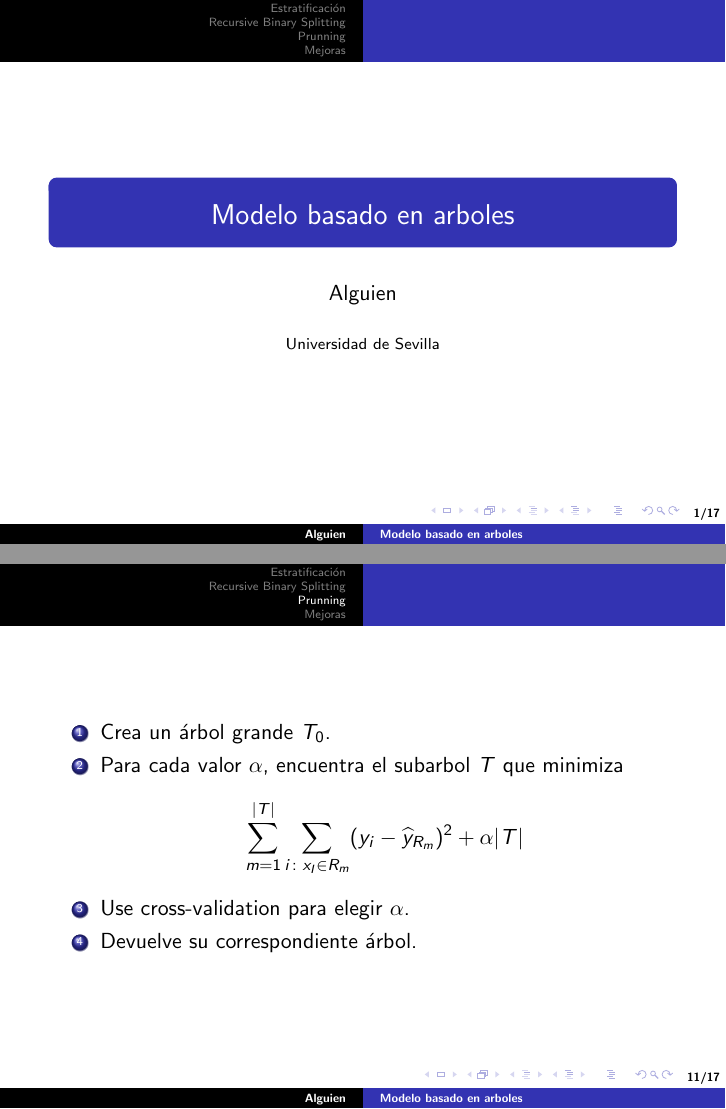
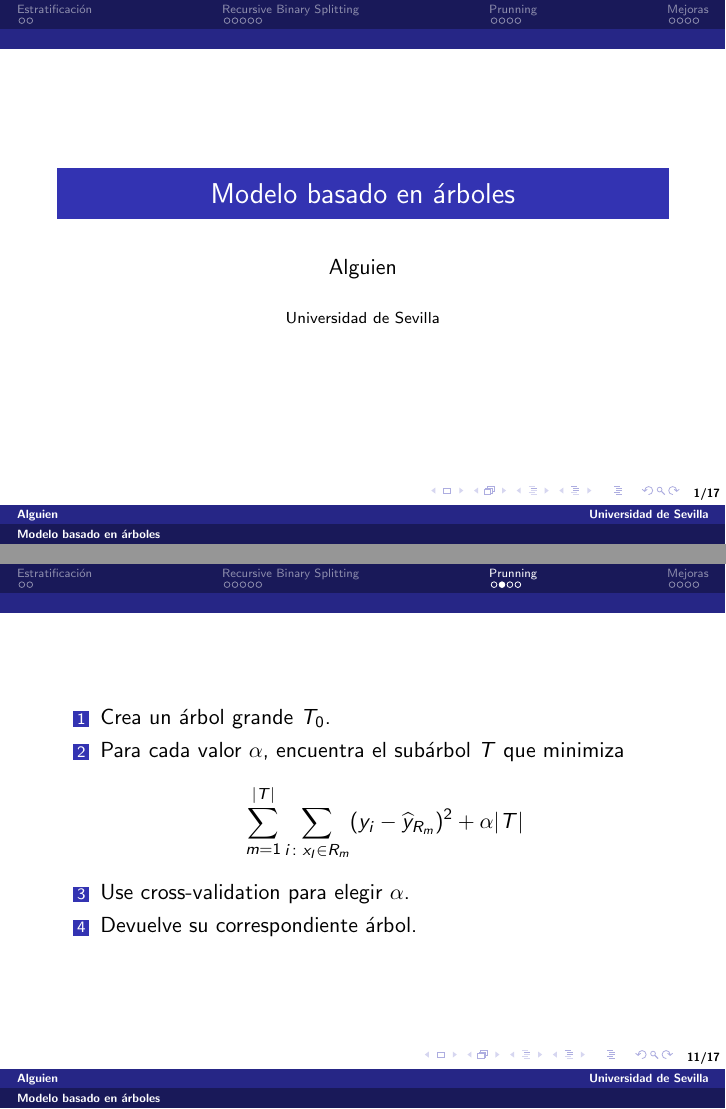
Before and after one commit to RafJavDie/Apuntes-4-Mates, LaTeX slides (ADM/Trabajo/presentacion.tex): pages 1 and 14 of 24, joined at a grey line. Compiled offline with pdfLaTeX.

Commit message:
ADM: Cambios menores a la presentación

```diff
--- a/ADM/Trabajo/presentacion.tex
+++ b/ADM/Trabajo/presentacion.tex
@@ -1,6 +1,6 @@
 \documentclass{beamer}
 \usepackage[utf8]{inputenc}
-\usetheme{Copenhagen}
+\usetheme{Berlin}
 \usepackage[spanish]{babel}
 \usepackage{multirow}
 %\usepackage{estilo-apuntes}
@@ -30,42 +30,14 @@
 
 %-----------------------------------------------------------
 
-\title{Modelo basado en arboles}
+\title{Modelo basado en árboles}
 \author{Alguien}
 \institute{Universidad de Sevilla}
 \date{}
 
 \begin{document}
 \frame{\titlepage}
-%\begin{frame}
-%
-%
-%\title[About Beamer] %optional
-%{About the Beamer class in presentation making}
-%
-%\subtitle{A short story}
-%
-%\author[Arthur, Doe] % (optional, for multiple authors)
-%{A.~B.~Arthur\inst{1} \and J.~Doe\inst{2}}
-%
-%\institute[VFU] % (optional)
-%{
-%  \inst{1}%
-%  Faculty of Physics\\
-%  Very Famous University
-%  \and
-%  \inst{2}%
-%  Faculty of Chemistry\\
-%  Very Famous University
-%}
-%
-%\date[VLC 2013] % (optional)
-%{Very Large Conference, April 2013}
 
-
-%\end{frame}
-
-%\AtBeginSection[]{
 \begin{frame}
 \frametitle{Tabla de contenidos}
 \tableofcontents
```
Also changed, not shown: ADM/Trabajo/presentacion.tex (2 more changed lines).
